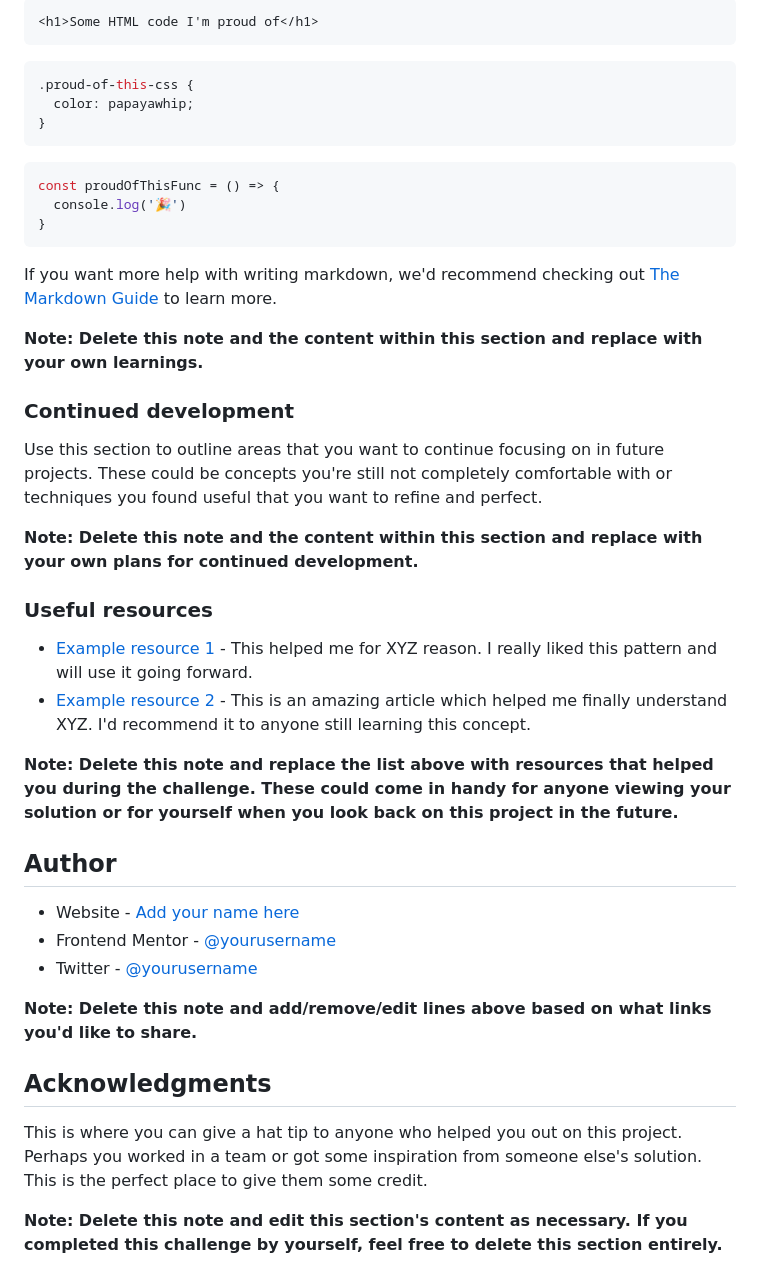
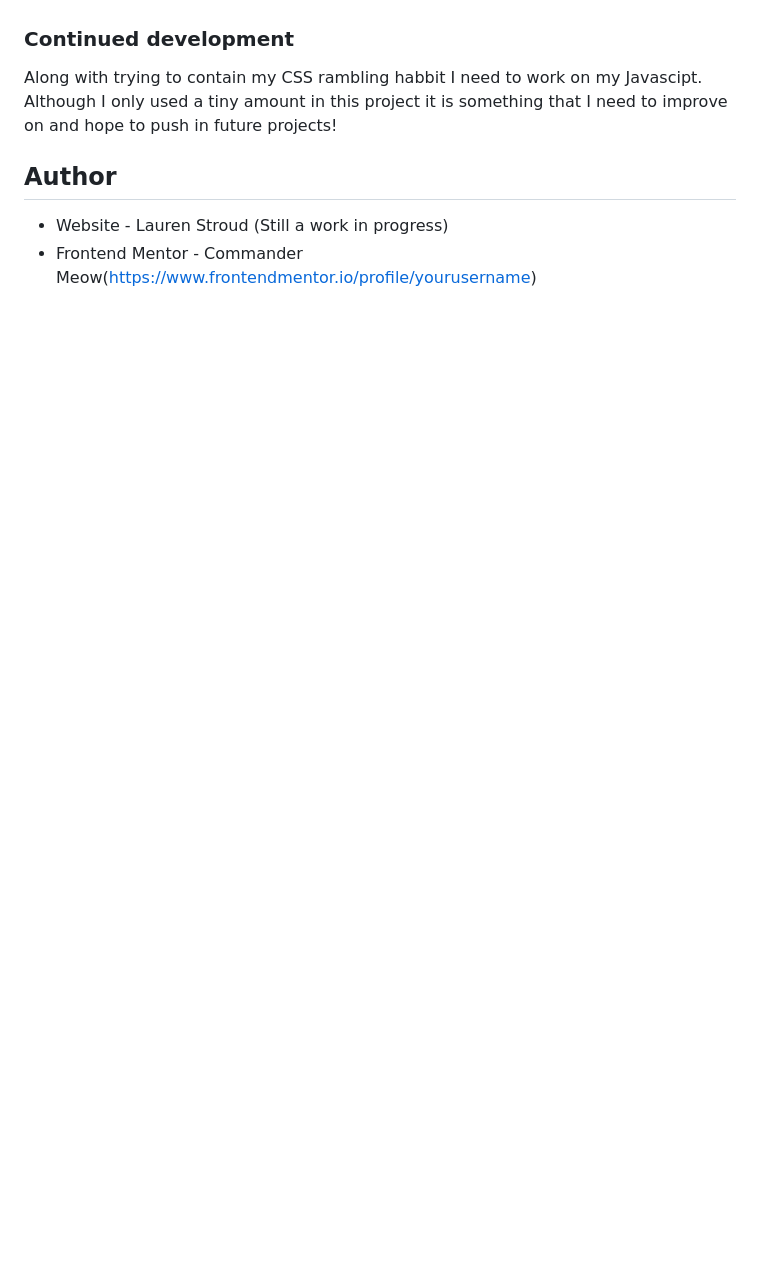
Before and after one commit to CommanderMeow/Fylo-desk-theme-landing-page, a Markdown page: README.md, the part around the change printed below. Drawn GitHub-style; blank space fills up the shorter version.

````diff
--- a/README.md
+++ b/README.md
@@ -67,45 +52,11 @@ To see how you can add code snippets, see below:
 
-```html
-<h1>Some HTML code I'm proud of</h1>
-```
-```css
-.proud-of-this-css {
-  color: papayawhip;
-}
-```
-```js
-const proudOfThisFunc = () => {
-  console.log('🎉')
-}
-```
-
-If you want more help with writing markdown, we'd recommend checking out [The Markdown Guide](https://www.markdownguide.org/) to learn more.
-
-**Note: Delete this note and the content within this section and replace with your own learnings.**
 
 ### Continued development
 
-Use this section to outline areas that you want to continue focusing on in future projects. These could be concepts you're still not completely comfortable with or techniques you found useful that you want to refine and perfect.
+Along with trying to contain my CSS rambling habbit I need to work on my Javascipt. Although I only used a tiny amount in this project it is something that I need to improve on and hope to push in future projects!
 
-**Note: Delete this note and the content within this section and replace with your own plans for continued development.**
-
-### Useful resources
-
-- [Example resource 1](https://www.example.com) - This helped me for XYZ reason. I really liked this pattern and will use it going forward.
-- [Example resource 2](https://www.example.com) - This is an amazing article which helped me finally understand XYZ. I'd recommend it to anyone still learning this concept.
-
-**Note: Delete this note and replace the list above with resources that helped you during the challenge. These could come in handy for anyone viewing your solution or for yourself when you look back on this project in the future.**
 
 ## Author
 
-- Website - [Add your name here](https://www.your-site.com)
-- Frontend Mentor - [@yourusername](https://www.frontendmentor.io/profile/yourusername)
-- Twitter - [@yourusername](https://www.twitter.com/yourusername)
-
-**Note: Delete this note and add/remove/edit lines above based on what links you'd like to share.**
-
-## Acknowledgments
-
-This is where you can give a hat tip to anyone who helped you out on this project. Perhaps you worked in a team or got some inspiration from someone else's solution. This is the perfect place to give them some credit.
-
-**Note: Delete this note and edit this section's content as necessary. If you completed this challenge by yourself, feel free to delete this section entirely.**
+- Website - Lauren Stroud (Still a work in progress)
+- Frontend Mentor - Commander Meow(https://www.frontendmentor.io/profile/yourusername)
````
Also changed, not shown: other parts of README.md (+5 -20 lines), screenshot.jpg (added).
